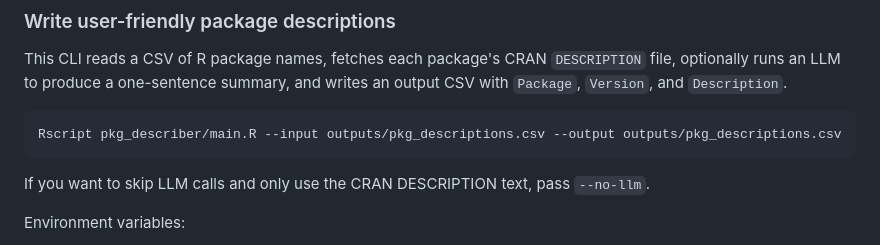
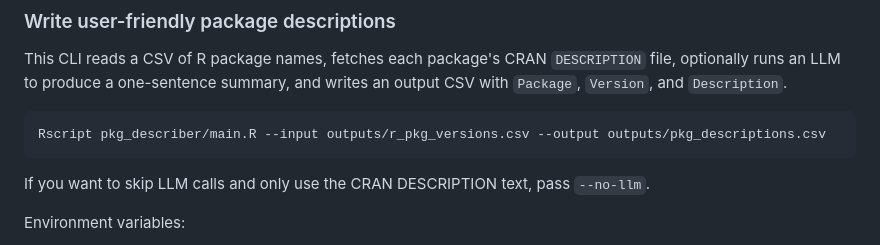
Before and after one commit to lengning/adrg_llm_utils, a Markdown page: README.md, the part around the change. Drawn GitHub-style.

Commit message:
Change typo from pkg_descriptions.csv to r_pkg_versions.csv
Updated input file for pkg_describer command.

````diff
--- a/README.md
+++ b/README.md
@@ -80,7 +80,7 @@ optionally runs an LLM to produce a one-sentence summary, and writes an output C
 
 
 ```bash
-Rscript pkg_describer/main.R --input outputs/pkg_descriptions.csv --output outputs/pkg_descriptions.csv
+Rscript pkg_describer/main.R --input outputs/r_pkg_versions.csv --output outputs/pkg_descriptions.csv
 ```
 
 If you want to skip LLM calls and only use the CRAN DESCRIPTION text, pass `--no-llm`.
````
